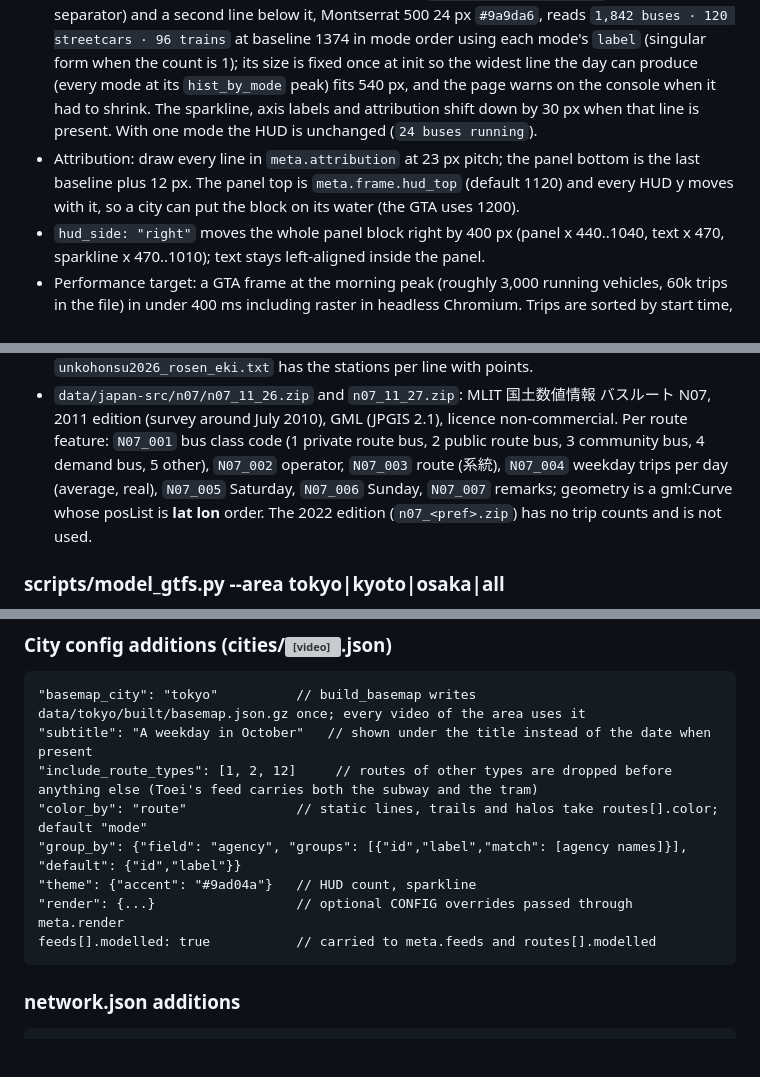
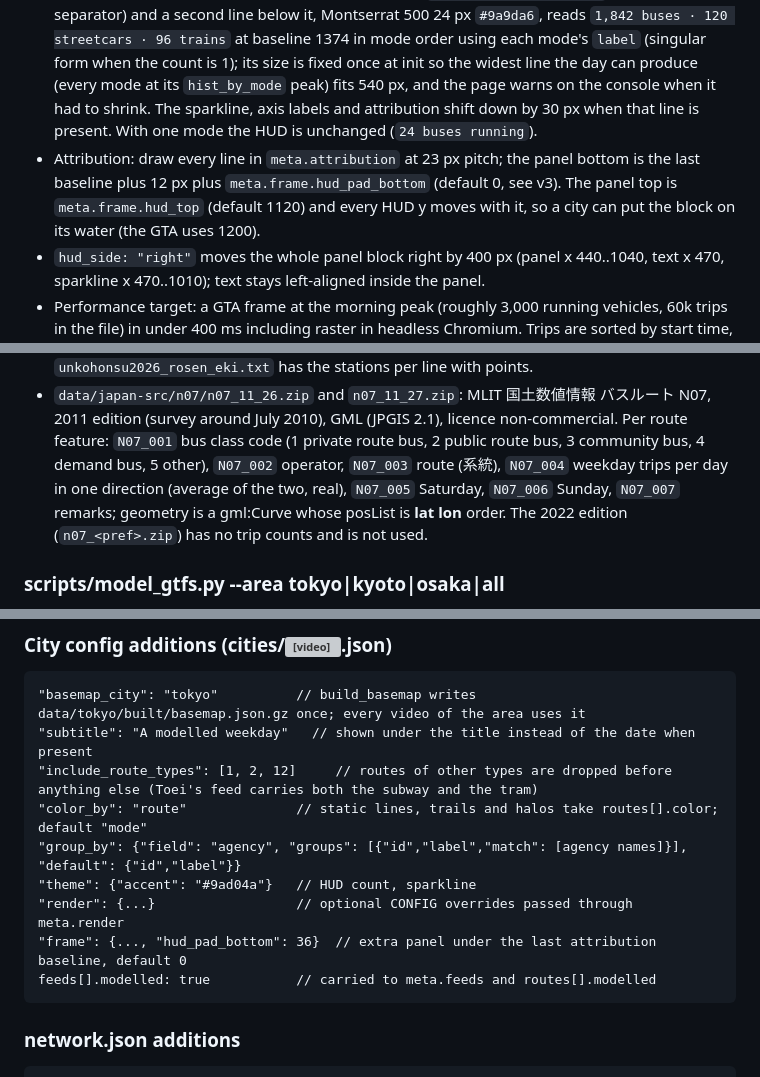
Before and after one commit to katsuma0/bus-map, a Markdown page: docs/CONTRACT.md, 3 parts joined by grey strips. GitHub-like rendering; blank space fills up the shorter version; grey boxes are pictures that could not be loaded.

Commit message:
docs: update japan model and renderer rules
Co-Authored-By: Claude Opus 5.5 <noreply@anthropic.com>
Claude-Session: https://claude.ai/code/session_0185T1oovdvScYuLY3tmfXRd

```diff
--- a/docs/CONTRACT.md
+++ b/docs/CONTRACT.md
@@ -208,7 +208,7 @@ as `application/gzip` without a Content-Encoding header.
 * Title and attribution come from meta when present.
 * Modes: static route lines, trails and dot halos take the colour of the route's mode (`meta.modes[...]`); the halo is the mode's `trail` colour under the white 3 px core, and with one mode it stays white as today. With one mode everything renders as today. Ribbon trails keep one Path2D per (mode, band) and stroke per mode.
 * HUD with more than one mode: the count line reads `2,058 vehicles running` (thousands separator) and a second line below it, Montserrat 500 24 px `#9a9da6`, reads `1,842 buses · 120 streetcars · 96 trains` at baseline 1374 in mode order using each mode's `label` (singular form when the count is 1); its size is fixed once at init so the widest line the day can produce (every mode at its `hist_by_mode` peak) fits 540 px, and the page warns on the console when it had to shrink. The sparkline, axis labels and attribution shift down by 30 px when that line is present. With one mode the HUD is unchanged (`24 buses running`).
-* Attribution: draw every line in `meta.attribution` at 23 px pitch; the panel bottom is the last baseline plus 12 px. The panel top is `meta.frame.hud_top` (default 1120) and every HUD y moves with it, so a city can put the block on its water (the GTA uses 1200).
+* Attribution: draw every line in `meta.attribution` at 23 px pitch; the panel bottom is the last baseline plus 12 px plus `meta.frame.hud_pad_bottom` (default 0, see v3). The panel top is `meta.frame.hud_top` (default 1120) and every HUD y moves with it, so a city can put the block on its water (the GTA uses 1200).
 * `hud_side: "right"` moves the whole panel block right by 400 px (panel x 440..1040, text x 470, sparkline x 470..1010); text stays left-aligned inside the panel.
 * Performance target: a GTA frame at the morning peak (roughly 3,000 running vehicles, 60k trips in the file) in under 400 ms including raster in headless Chromium. Trips are sorted by start time, so stop scanning once `t[0] > T`.
 * Large frames (`CONFIG.LARGE_FRAME_KM` = 60 km and up) take `CONFIG.LARGE_FRAME`: 12-minute trails, `TRAIL_ALPHA` 0.35, 3 px core, 12 px shoulder at 0.35 on the 5 freshest bands, `TRAIL_BLEND` and `ROUTE_BLEND` `bounded`, `TRAIL_LAYER_ALPHA` 0.65, `ROUTE_ALPHA` 0.2, `BUS_HALO_ALPHA` 0.12, `BUS_HALO_R` 8, `BUS_CORE_R` 2.2. Bounded blending: each mode's trails are stroked with normal alpha into their own layer (so one mode never exceeds its own trail colour), the layer lands on the frame with `lighter` at `TRAIL_LAYER_ALPHA`; the dormant network is unioned per mode at full alpha in a layer and composited once at `ROUTE_ALPHA`, so thirty overlapping shapes are as dim as one. Frames under 60 km keep the additive `add` blend and the values above, so Tsukuba is unchanged. A query knob given explicitly is pinned against the profile; `?knob=0` is honoured.
@@ -249,7 +249,8 @@ nothing. Two open national datasets fill the gaps:
   licence non-commercial. Per route feature: `N07_001` bus class code (1
   private route bus, 2 public route bus, 3 community bus, 4 demand bus, 5
   other), `N07_002` operator, `N07_003` route (系統), `N07_004` weekday
-  trips per day (average, real), `N07_005` Saturday, `N07_006` Sunday,
+  trips per day in one direction (average of the two, real), `N07_005`
+  Saturday, `N07_006` Sunday,
   `N07_007` remarks; geometry is a gml:Curve whose posList is **lat lon**
   order. The 2022 edition (`n07_<pref>.zip`) has no trip counts and is not used.
 
@@ -325,12 +372,13 @@ and say so in a `notes` key).
 ### City config additions (cities/<video>.json)
 
     "basemap_city": "tokyo"          // build_basemap writes data/tokyo/built/basemap.json.gz once; every video of the area uses it
-    "subtitle": "A weekday in October"   // shown under the title instead of the date when present
+    "subtitle": "A modelled weekday"   // shown under the title instead of the date when present
     "include_route_types": [1, 2, 12]     // routes of other types are dropped before anything else (Toei's feed carries both the subway and the tram)
     "color_by": "route"              // static lines, trails and halos take routes[].color; default "mode"
     "group_by": {"field": "agency", "groups": [{"id","label","match": [agency names]}], "default": {"id","label"}}
     "theme": {"accent": "#9ad04a"}   // HUD count, sparkline
     "render": {...}                  // optional CONFIG overrides passed through meta.render
+    "frame": {..., "hud_pad_bottom": 36}  // extra panel under the last attribution baseline, default 0
     feeds[].modelled: true           // carried to meta.feeds and routes[].modelled
 
 ### network.json additions
```
Also changed, not shown: other parts of docs/CONTRACT.md (+74 -19 lines).
